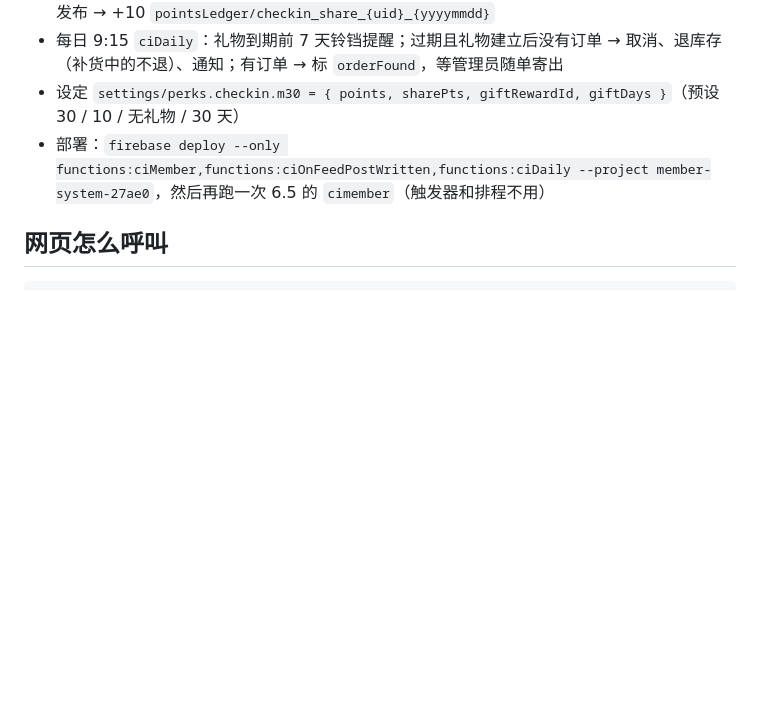
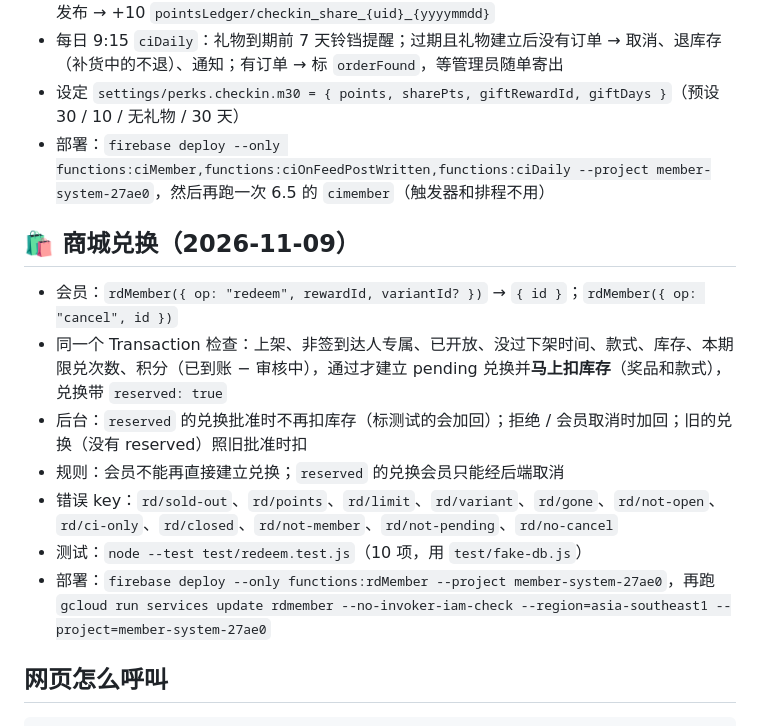
Before and after one commit to themochiishop/admin, a Markdown page: _functions/README.md, the part around the change. GitHub-like rendering; blank space fills up the shorter version.

````diff
--- a/_functions/README.md
+++ b/_functions/README.md
@@ -106,6 +106,15 @@ Firebase 控制台 › Firestore Database › 规则 → 把 `firestore.rules`
 - 设定 `settings/perks.checkin.m30 = { points, sharePts, giftRewardId, giftDays }`（预设 30 / 10 / 无礼物 / 30 天）
 - 部署：`firebase deploy --only functions:ciMember,functions:ciOnFeedPostWritten,functions:ciDaily --project member-system-27ae0`，然后再跑一次 6.5 的 `cimember`（触发器和排程不用）
 
+## 🛍️ 商城兑换（2026-11-09）
+- 会员：`rdMember({ op: "redeem", rewardId, variantId? })` → `{ id }`；`rdMember({ op: "cancel", id })`
+- 同一个 Transaction 检查：上架、非签到达人专属、已开放、没过下架时间、款式、库存、本期限兑次数、积分（已到账 − 审核中），通过才建立 pending 兑换并**马上扣库存**（奖品和款式），兑换带 `reserved: true`
+- 后台：`reserved` 的兑换批准时不再扣库存（标测试的会加回）；拒绝 / 会员取消时加回；旧的兑换（没有 reserved）照旧批准时扣
+- 规则：会员不能再直接建立兑换；`reserved` 的兑换会员只能经后端取消
+- 错误 key：`rd/sold-out`、`rd/points`、`rd/limit`、`rd/variant`、`rd/gone`、`rd/not-open`、`rd/ci-only`、`rd/closed`、`rd/not-member`、`rd/not-pending`、`rd/no-cancel`
+- 测试：`node --test test/redeem.test.js`（10 项，用 `test/fake-db.js`）
+- 部署：`firebase deploy --only functions:rdMember --project member-system-27ae0`，再跑 `gcloud run services update rdmember --no-invoker-iam-check --region=asia-southeast1 --project=member-system-27ae0`
+
 ## 网页怎么呼叫
 ```js
 import { getFunctions, httpsCallable } from "https://www.gstatic.com/firebasejs/11.0.2/firebase-functions.js";
````
